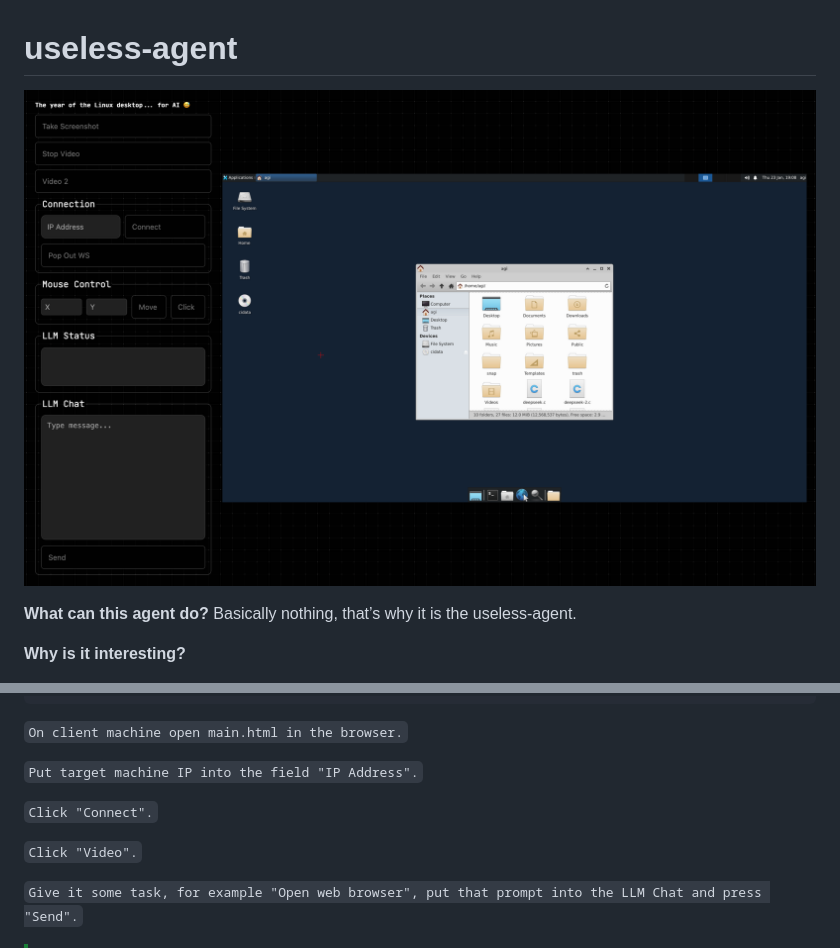
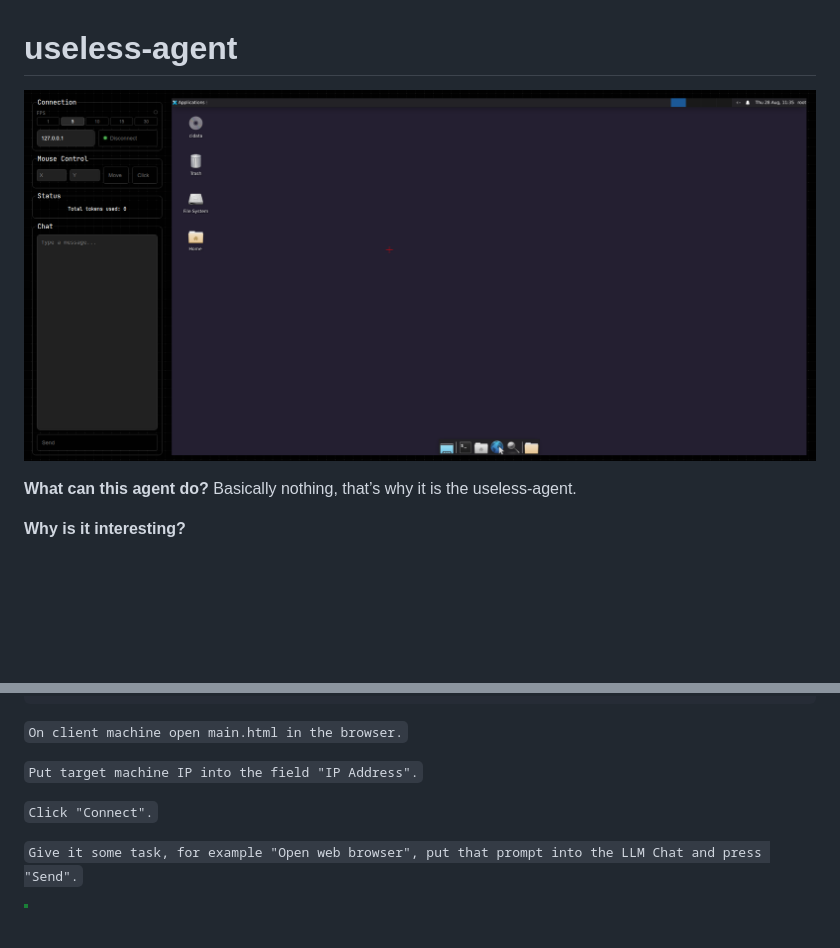
Before and after one commit to agiUnderground/useless-agent, a Markdown page: README.md, 2 parts joined by grey strips. GitHub-like rendering; pictures changed too: assets/img/demo.png, assets/img/demo2.png (added); blank space fills up the shorter version.

Commit message:
Update README and add a new demo image.

```diff
--- a/README.md
+++ b/README.md
@@ -1,6 +1,6 @@
 # useless-agent
 
-![](/assets/img/demo.png)
+![](/assets/img/demo2.png)
 
 **What can this agent do?** Basically nothing, that’s why it is the useless-agent.
 
@@ -74,8 +74,6 @@ API_KEY=your-api-token-value DISPLAY=:1 API_BASE_URL='https://api.deepseek.com/v
 
 `Click "Connect".`
 
-`Click "Video".`
-
 `Give it some task, for example "Open web browser", put that prompt into the LLM Chat and press "Send".`
 
 > [!TIP]
```
